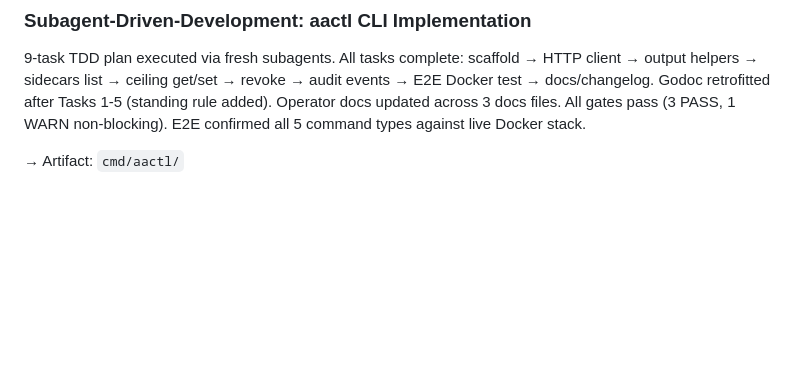
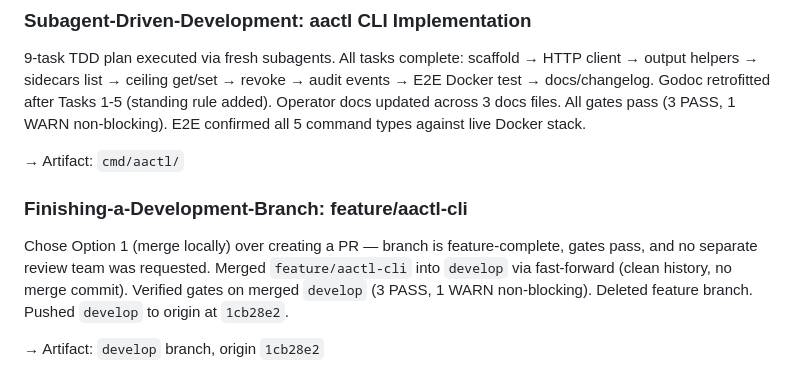
Before and after one commit to devonartis/agentwrit, a Markdown page: FLOW.md, the part around the change. Drawn GitHub-style; blank space fills up the shorter version.

Commit message:
docs(flow): log finishing-a-development-branch skill run for feature/aactl-cli

```diff
--- a/FLOW.md
+++ b/FLOW.md
@@ -60,3 +60,9 @@ Format:
 9-task TDD plan executed via fresh subagents. All tasks complete: scaffold → HTTP client → output helpers → sidecars list → ceiling get/set → revoke → audit events → E2E Docker test → docs/changelog. Godoc retrofitted after Tasks 1-5 (standing rule added). Operator docs updated across 3 docs files. All gates pass (3 PASS, 1 WARN non-blocking). E2E confirmed all 5 command types against live Docker stack.
 
 → Artifact: `cmd/aactl/`
+
+### Finishing-a-Development-Branch: feature/aactl-cli
+
+Chose Option 1 (merge locally) over creating a PR — branch is feature-complete, gates pass, and no separate review team was requested. Merged `feature/aactl-cli` into `develop` via fast-forward (clean history, no merge commit). Verified gates on merged `develop` (3 PASS, 1 WARN non-blocking). Deleted feature branch. Pushed `develop` to origin at `1cb28e2`.
+
+→ Artifact: `develop` branch, origin `1cb28e2`
```
